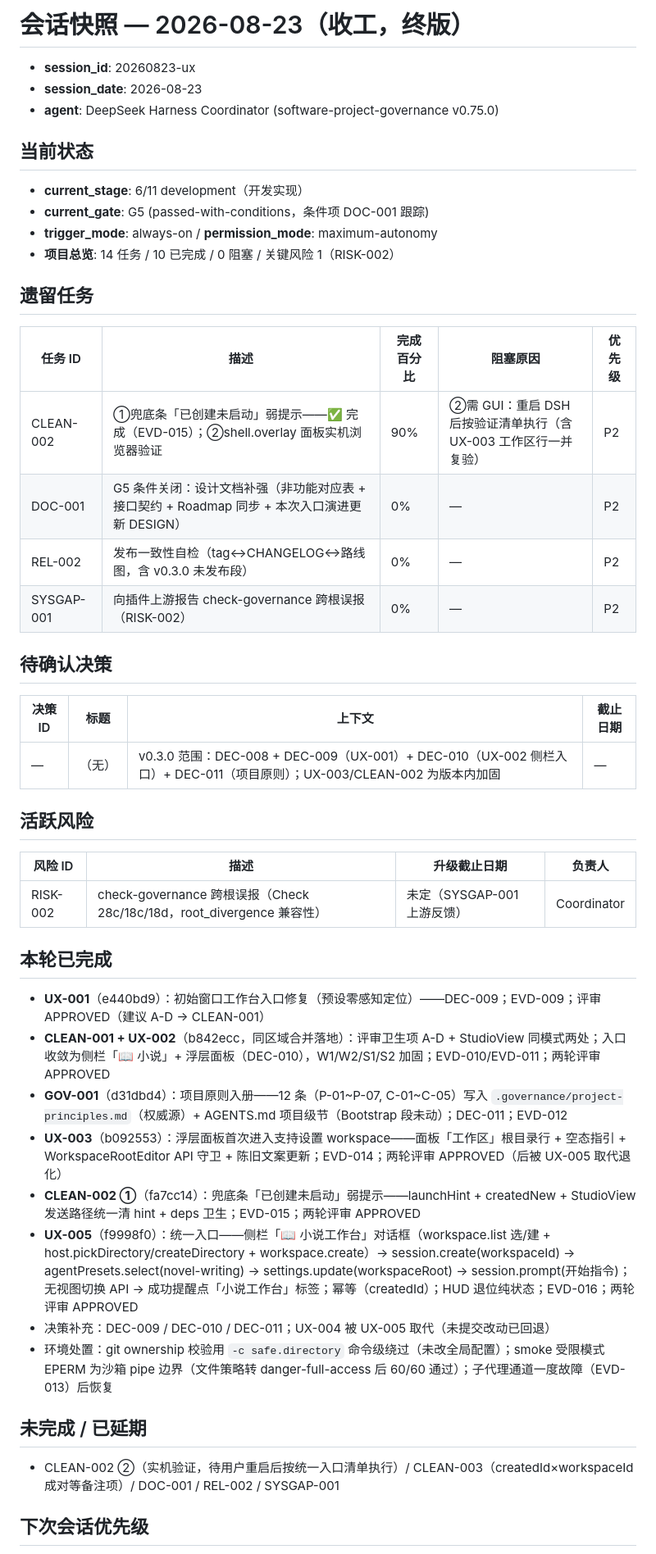
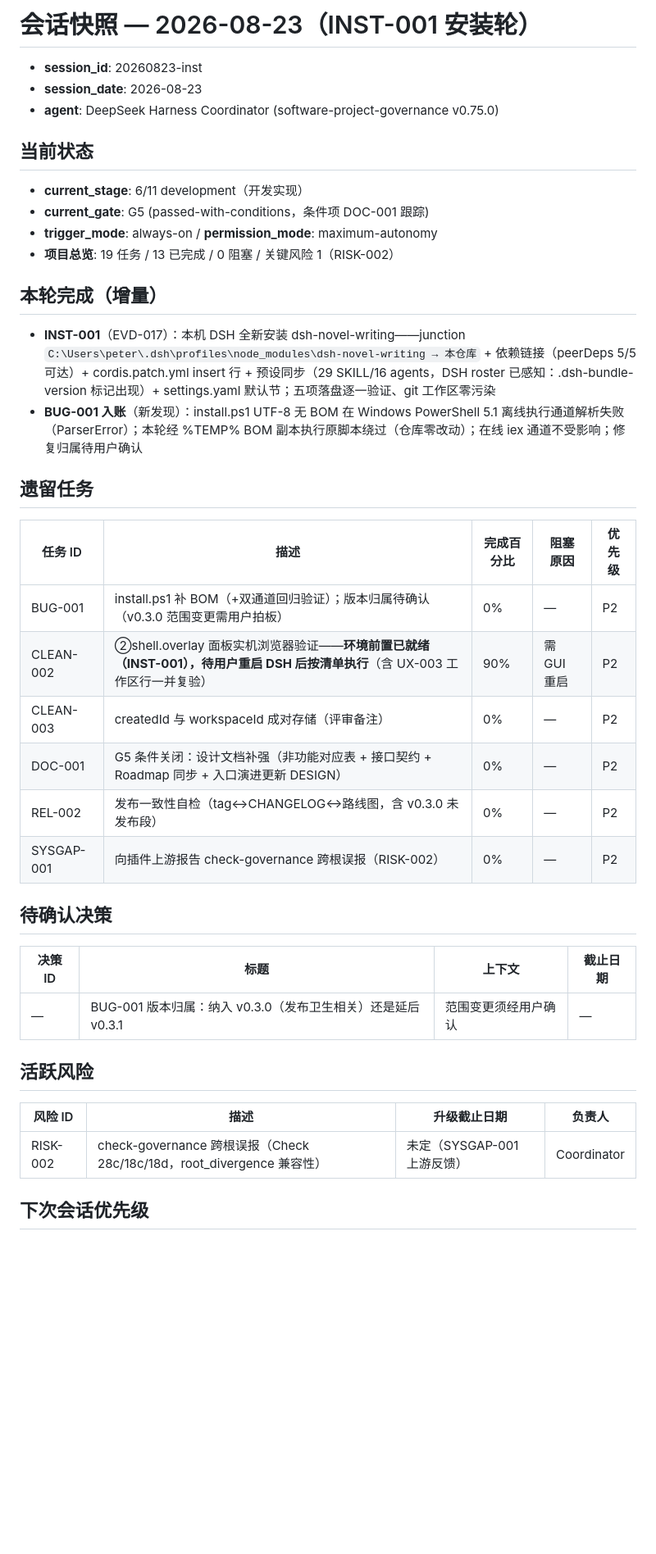
Before and after one commit to peterwangze/dsh-novel-writing, a Markdown page: .governance/session-snapshot.md, the part around one of its changes. Shown at 82% size. GitHub-like rendering; blank space fills up the shorter version.

Commit message:
INST-001: 本机 DSH 安装入账（junction+patch+预设+配置五项验证，EVD-017）；BUG-001 install.ps1 PS5.1 BOM 缺陷待执行

```diff
--- a/.governance/session-snapshot.md
+++ b/.governance/session-snapshot.md
@@ -1,6 +1,6 @@
-# 会话快照 — 2026-08-23（收工，终版）
+# 会话快照 — 2026-08-23（INST-001 安装轮）
 
-- **session_id**: 20260823-ux
+- **session_id**: 20260823-inst
 - **session_date**: 2026-08-23
 - **agent**: DeepSeek Harness Coordinator (software-project-governance v0.75.0)
 
@@ -8,37 +8,30 @@
 - **current_stage**: 6/11 development（开发实现）
 - **current_gate**: G5 (passed-with-conditions，条件项 DOC-001 跟踪)
 - **trigger_mode**: always-on / **permission_mode**: maximum-autonomy
-- **项目总览**: 14 任务 / 10 已完成 / 0 阻塞 / 关键风险 1（RISK-002）
+- **项目总览**: 19 任务 / 13 已完成 / 0 阻塞 / 关键风险 1（RISK-002）
+
+## 本轮完成（增量）
+- **INST-001**（EVD-017）：本机 DSH 全新安装 dsh-novel-writing——junction `C:\Users\peter\.dsh\profiles\node_modules\dsh-novel-writing → 本仓库` + 依赖链接（peerDeps 5/5 可达）+ cordis.patch.yml insert 行 + 预设同步（29 SKILL/16 agents，DSH roster 已感知：.dsh-bundle-version 标记出现）+ settings.yaml 默认节；五项落盘逐一验证、git 工作区零污染
+- **BUG-001 入账**（新发现）：install.ps1 UTF-8 无 BOM 在 Windows PowerShell 5.1 离线执行通道解析失败（ParserError）；本轮经 %TEMP% BOM 副本执行原脚本绕过（仓库零改动）；在线 iex 通道不受影响；修复归属待用户确认
 
 ## 遗留任务
 | 任务 ID | 描述 | 完成百分比 | 阻塞原因 | 优先级 |
 |---------|-------------|-----------|------------|----------|
-| CLEAN-002 | ①兜底条「已创建未启动」弱提示——✅ 完成（EVD-015）；②shell.overlay 面板实机浏览器验证 | 90% | ②需 GUI：重启 DSH 后按验证清单执行（含 UX-003 工作区行一并复验） | P2 |
-| DOC-001 | G5 条件关闭：设计文档补强（非功能对应表 + 接口契约 + Roadmap 同步 + 本次入口演进更新 DESIGN） | 0% | — | P2 |
+| BUG-001 | install.ps1 补 BOM（+双通道回归验证）；版本归属待确认（v0.3.0 范围变更需用户拍板） | 0% | — | P2 |
+| CLEAN-002 | ②shell.overlay 面板实机浏览器验证——**环境前置已就绪（INST-001），待用户重启 DSH 后按清单执行**（含 UX-003 工作区行一并复验） | 90% | 需 GUI 重启 | P2 |
+| CLEAN-003 | createdId 与 workspaceId 成对存储（评审备注） | 0% | — | P2 |
+| DOC-001 | G5 条件关闭：设计文档补强（非功能对应表 + 接口契约 + Roadmap 同步 + 入口演进更新 DESIGN） | 0% | — | P2 |
 | REL-002 | 发布一致性自检（tag↔CHANGELOG↔路线图，含 v0.3.0 未发布段） | 0% | — | P2 |
 | SYSGAP-001 | 向插件上游报告 check-governance 跨根误报（RISK-002） | 0% | — | P2 |
 
 ## 待确认决策
 | 决策 ID | 标题 | 上下文 | 截止日期 |
 |-------------|-------|---------|----------|
-| — | （无） | v0.3.0 范围：DEC-008 + DEC-009（UX-001）+ DEC-010（UX-002 侧栏入口）+ DEC-011（项目原则）；UX-003/CLEAN-002 为版本内加固 | — |
+| — | BUG-001 版本归属：纳入 v0.3.0（发布卫生相关）还是延后 v0.3.1 | 范围变更须经用户确认 | — |
 
 ## 活跃风险
 | 风险 ID | 描述 | 升级截止日期 | 负责人 |
 |---------|-------------|---------------------|-------|
 | RISK-002 | check-governance 跨根误报（Check 28c/18c/18d，root_divergence 兼容性） | 未定（SYSGAP-001 上游反馈） | Coordinator |
 
-## 本轮已完成
-- **UX-001**（e440bd9）：初始窗口工作台入口修复（预设零感知定位）——DEC-009；EVD-009；评审 APPROVED（建议 A-D → CLEAN-001）
-- **CLEAN-001 + UX-002**（b842ecc，同区域合并落地）：评审卫生项 A-D + StudioView 同模式两处；入口收敛为侧栏「📖 小说」+ 浮层面板（DEC-010），W1/W2/S1/S2 加固；EVD-010/EVD-011；两轮评审 APPROVED
-- **GOV-001**（d31dbd4）：项目原则入册——12 条（P-01~P-07, C-01~C-05）写入 `.governance/project-principles.md`（权威源）+ AGENTS.md 项目级节（Bootstrap 段未动）；DEC-011；EVD-012
-- **UX-003**（b092553）：浮层面板首次进入支持设置 workspace——面板「工作区」根目录行 + 空态指引 + WorkspaceRootEditor API 守卫 + 陈旧文案更新；EVD-014；两轮评审 APPROVED（后被 UX-005 取代退化）
-- **CLEAN-002 ①**（fa7cc14）：兜底条「已创建未启动」弱提示——launchHint + createdNew + StudioView 发送路径统一清 hint + deps 卫生；EVD-015；两轮评审 APPROVED
-- **UX-005**（f9998f0）：统一入口——侧栏「📖 小说工作台」对话框（workspace.list 选/建 + host.pickDirectory/createDirectory + workspace.create）→ session.create(workspaceId) → agentPresets.select(novel-writing) → settings.update(workspaceRoot) → session.prompt(开始指令)；无视图切换 API → 成功提醒点「小说工作台」标签；幂等（createdId）；HUD 退位纯状态；EVD-016；两轮评审 APPROVED
-- 决策补充：DEC-009 / DEC-010 / DEC-011；UX-004 被 UX-005 取代（未提交改动已回退）
-- 环境处置：git ownership 校验用 `-c safe.directory` 命令级绕过（未改全局配置）；smoke 受限模式 EPERM 为沙箱 pipe 边界（文件策略转 danger-full-access 后 60/60 通过）；子代理通道一度故障（EVD-013）后恢复
-
-## 未完成 / 已延期
-- CLEAN-002 ②（实机验证，待用户重启后按统一入口清单执行）/ CLEAN-003（createdId×workspaceId 成对等备注项）/ DOC-001 / REL-002 / SYSGAP-001
-
 ## 下次会话优先级
```
Also changed, not shown: other parts of .governance/session-snapshot.md (+8 -5 lines), .governance/evidence-log.md (+1 -0 lines), .governance/plan-tracker.md (+3 -1 lines).
